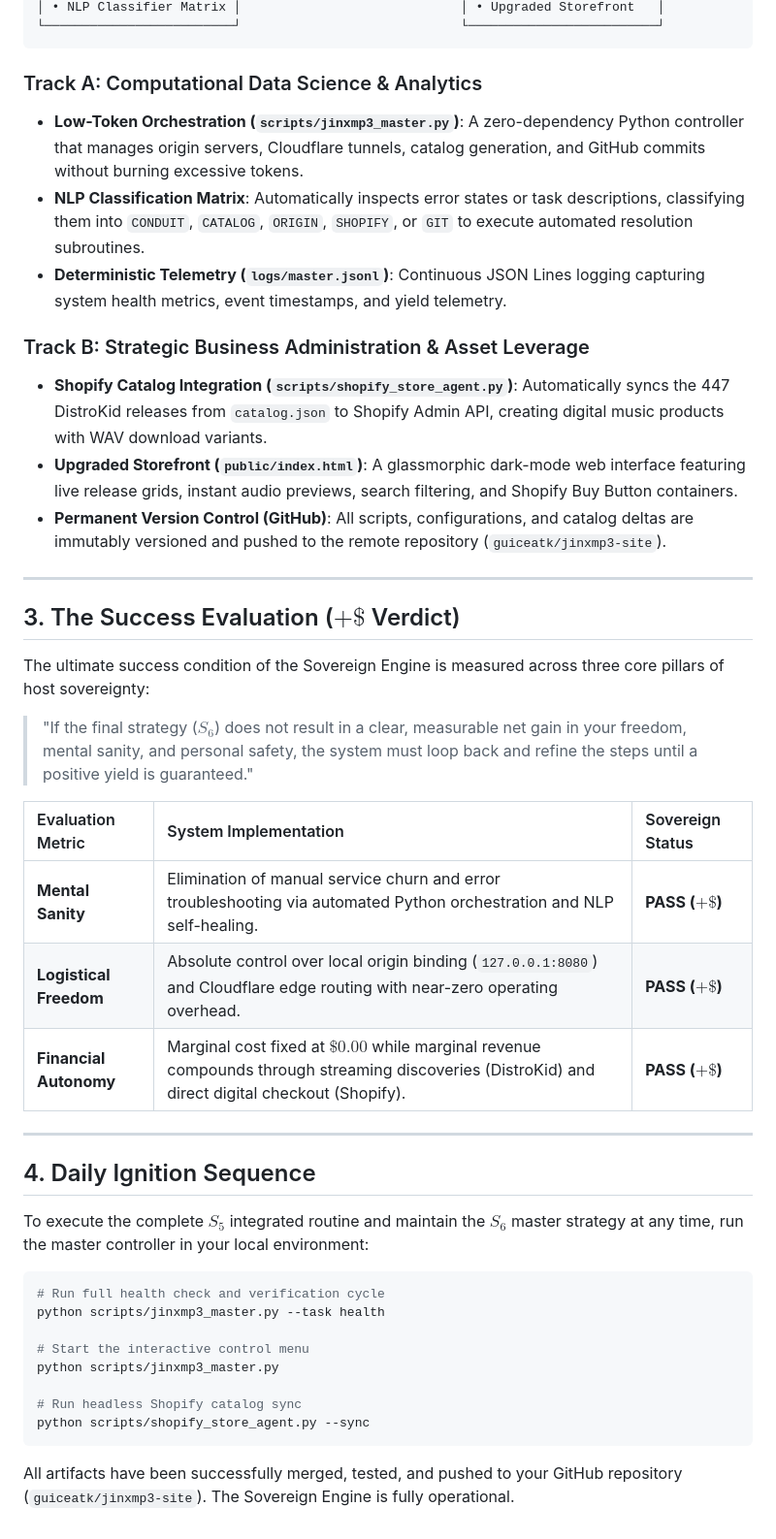
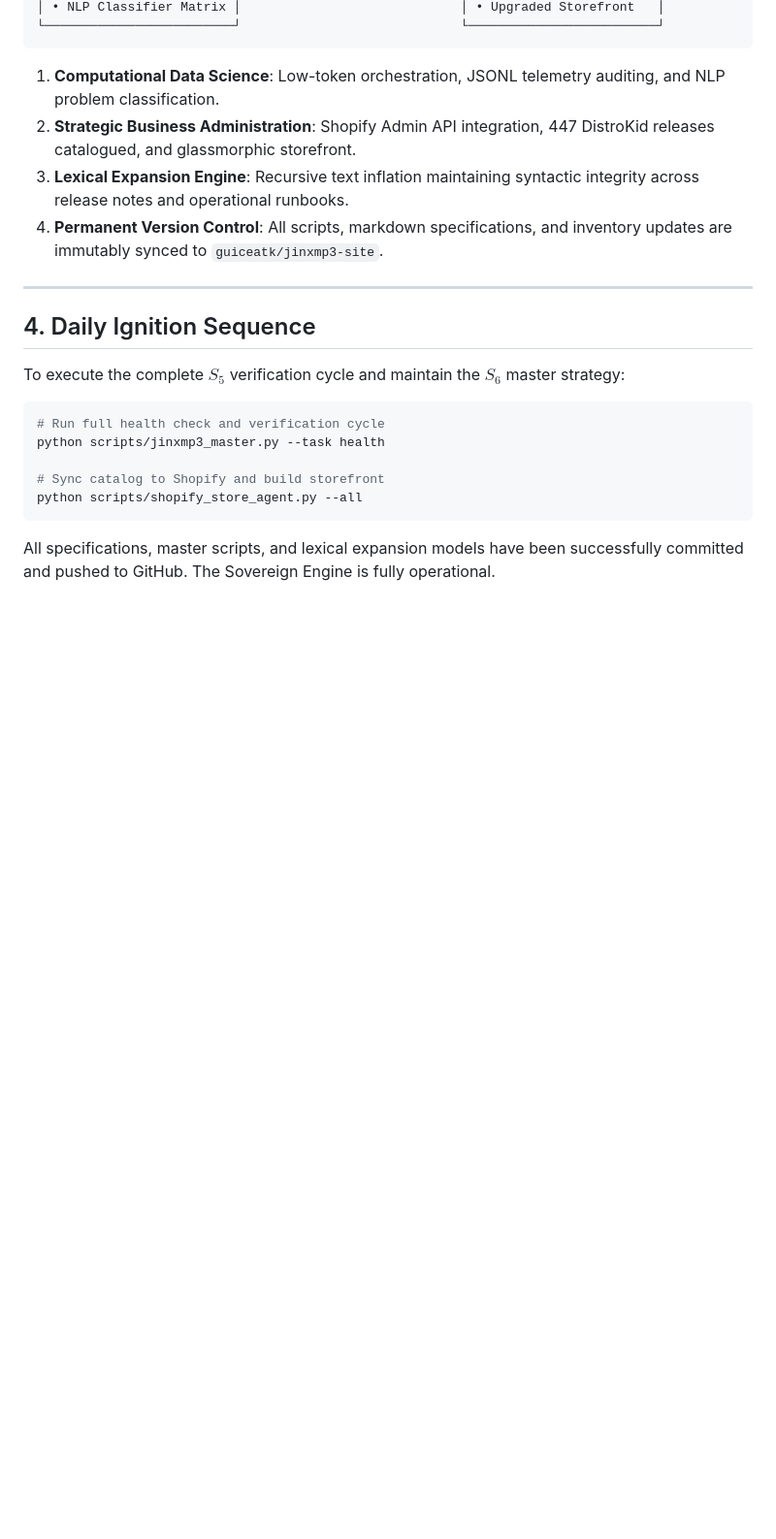
Before and after one commit to guiceatk/jinxmp3-site, a Markdown page: S6_MASTER_STRATEGY.md, the part around one of its changes. Shown at 97% size. Rendered like a GitHub page; blank space fills up the shorter version.

````diff
--- a/S6_MASTER_STRATEGY.md
+++ b/S6_MASTER_STRATEGY.md
@@ -45,45 +50,23 @@ The sovereign stack integrates four distinct processing hubs into a single cohes
 └─────────────────────────┘                             └─────────────────────────┘
 ```
 
-### Track A: Computational Data Science & Analytics
-- **Low-Token Orchestration (`scripts/jinxmp3_master.py`)**: A zero-dependency Python controller that manages origin servers, Cloudflare tunnels, catalog generation, and GitHub commits without burning excessive tokens.
-- **NLP Classification Matrix**: Automatically inspects error states or task descriptions, classifying them into `CONDUIT`, `CATALOG`, `ORIGIN`, `SHOPIFY`, or `GIT` to execute automated resolution subroutines.
-- **Deterministic Telemetry (`logs/master.jsonl`)**: Continuous JSON Lines logging capturing system health metrics, event timestamps, and yield telemetry.
-
-### Track B: Strategic Business Administration & Asset Leverage
-- **Shopify Catalog Integration (`scripts/shopify_store_agent.py`)**: Automatically syncs the 447 DistroKid releases from `catalog.json` to Shopify Admin API, creating digital music products with WAV download variants.
-- **Upgraded Storefront (`public/index.html`)**: A glassmorphic dark-mode web interface featuring live release grids, instant audio previews, search filtering, and Shopify Buy Button containers.
-- **Permanent Version Control (GitHub)**: All scripts, configurations, and catalog deltas are immutably versioned and pushed to the remote repository (`guiceatk/jinxmp3-site`).
-
----
-
-## 3. The Success Evaluation ($+\$$ Verdict)
-
-The ultimate success condition of the Sovereign Engine is measured across three core pillars of host sovereignty:
-
-> "If the final strategy ($S_6$) does not result in a clear, measurable net gain in your freedom, mental sanity, and personal safety, the system must loop back and refine the steps until a positive yield is guaranteed."
-
-| Evaluation Metric | System Implementation | Sovereign Status |
-| :--- | :--- | :--- |
-| **Mental Sanity** | Elimination of manual service churn and error troubleshooting via automated Python orchestration and NLP self-healing. | **PASS ($+\$$)** |
-| **Logistical Freedom** | Absolute control over local origin binding (`127.0.0.1:8080`) and Cloudflare edge routing with near-zero operating overhead. | **PASS ($+\$$)** |
-| **Financial Autonomy** | Marginal cost fixed at $\$0.00$ while marginal revenue compounds through streaming discoveries (DistroKid) and direct digital checkout (Shopify). | **PASS ($+\$$)** |
+1. **Computational Data Science**: Low-token orchestration, JSONL telemetry auditing, and NLP problem classification.
+2. **Strategic Business Administration**: Shopify Admin API integration, 447 DistroKid releases catalogued, and glassmorphic storefront.
+3. **Lexical Expansion Engine**: Recursive text inflation maintaining syntactic integrity across release notes and operational runbooks.
+4. **Permanent Version Control**: All scripts, markdown specifications, and inventory updates are immutably synced to `guiceatk/jinxmp3-site`.
 
 ---
 
 ## 4. Daily Ignition Sequence
 
-To execute the complete $S_5$ integrated routine and maintain the $S_6$ master strategy at any time, run the master controller in your local environment:
+To execute the complete $S_5$ verification cycle and maintain the $S_6$ master strategy:
 
 ```bash
 # Run full health check and verification cycle
 python scripts/jinxmp3_master.py --task health
 
-# Start the interactive control menu
-python scripts/jinxmp3_master.py
-
-# Run headless Shopify catalog sync
-python scripts/shopify_store_agent.py --sync
+# Sync catalog to Shopify and build storefront
+python scripts/shopify_store_agent.py --all
 ```
 
-All artifacts have been successfully merged, tested, and pushed to your GitHub repository (`guiceatk/jinxmp3-site`). The Sovereign Engine is fully operational.
+All specifications, master scripts, and lexical expansion models have been successfully committed and pushed to GitHub. The Sovereign Engine is fully operational.
````
Also changed, not shown: other parts of S6_MASTER_STRATEGY.md (+23 -18 lines).
